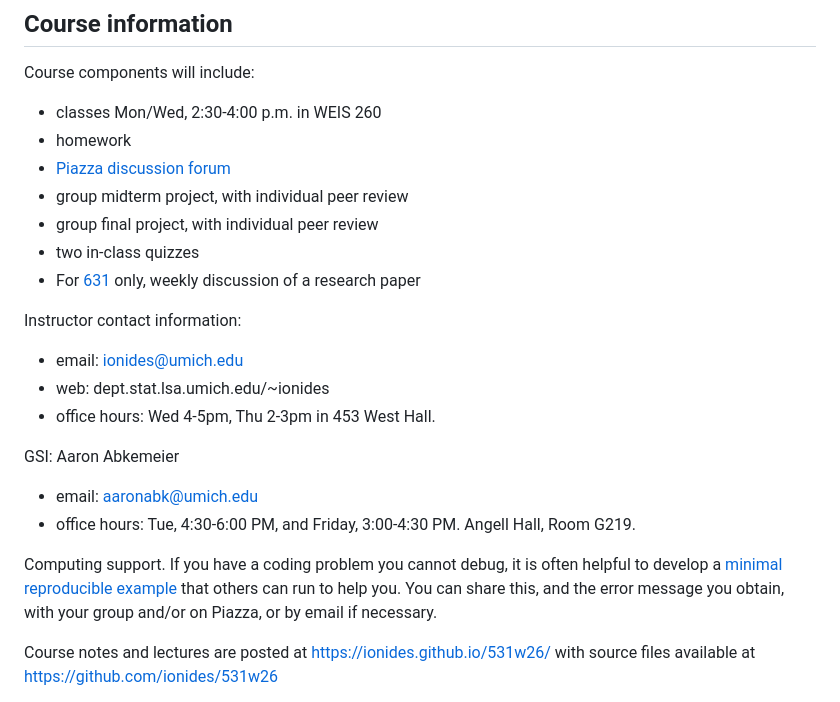
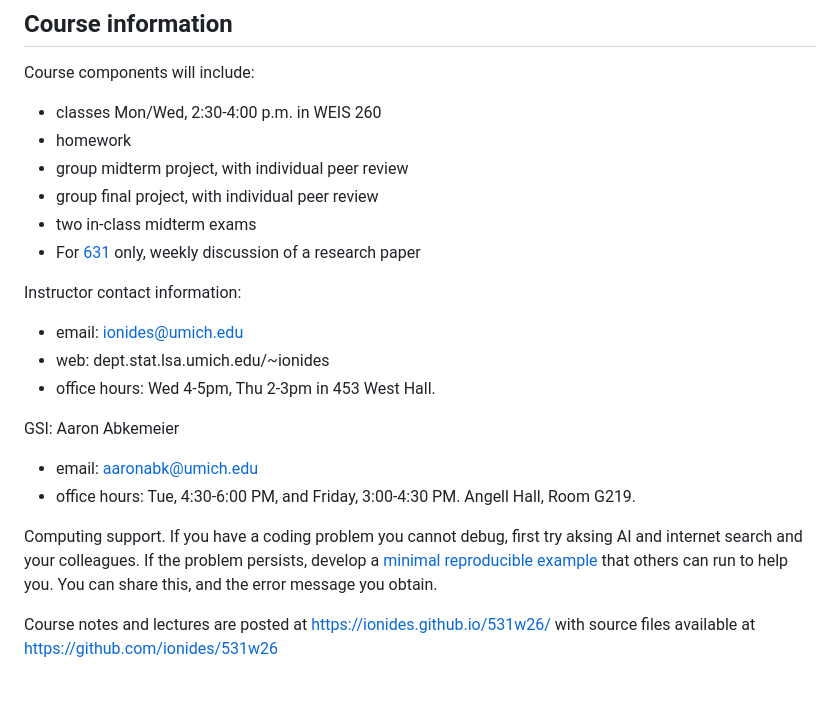
Before and after one commit to ionides/531w26, a Markdown page: syllabus.md, the part around one of its changes. Rendered like a GitHub page.

```diff
--- a/syllabus.md
+++ b/syllabus.md
@@ -12,10 +12,9 @@ Course components will include:
 
 * classes Mon/Wed, 2:30-4:00 p.m. in WEIS 260
 * homework
-* [Piazza discussion forum](https://piazza.com/umich/winter2026/stats531)
 * group midterm project, with individual peer review
 * group final project, with individual peer review
-* two in-class quizzes
+* two in-class midterm exams
 * For [631](631) only, weekly discussion of a research paper
 
 Instructor contact information:
@@ -30,7 +29,7 @@ GSI: Aaron Abkemeier
 * office hours: Tue, 4:30-6:00 PM, and Friday, 3:00-4:30 PM. Angell Hall, Room G219.
 
 
-Computing support. If you have a coding problem you cannot debug, it is often helpful to develop a [minimal reproducible example](https://stackoverflow.com/help/minimal-reproducible-example) that others can run to help you. You can share this, and the error message you obtain, with your group and/or on Piazza, or by email if necessary.
+Computing support. If you have a coding problem you cannot debug, first try aksing AI and internet search and your colleagues. If the problem persists, develop a [minimal reproducible example](https://stackoverflow.com/help/minimal-reproducible-example) that others can run to help you. You can share this, and the error message you obtain.
 
 Course notes and lectures are posted at https://ionides.github.io/531w26/ with source files available at https://github.com/ionides/531w26
 
```
Also changed, not shown: other parts of syllabus.md (+29 -15 lines).
